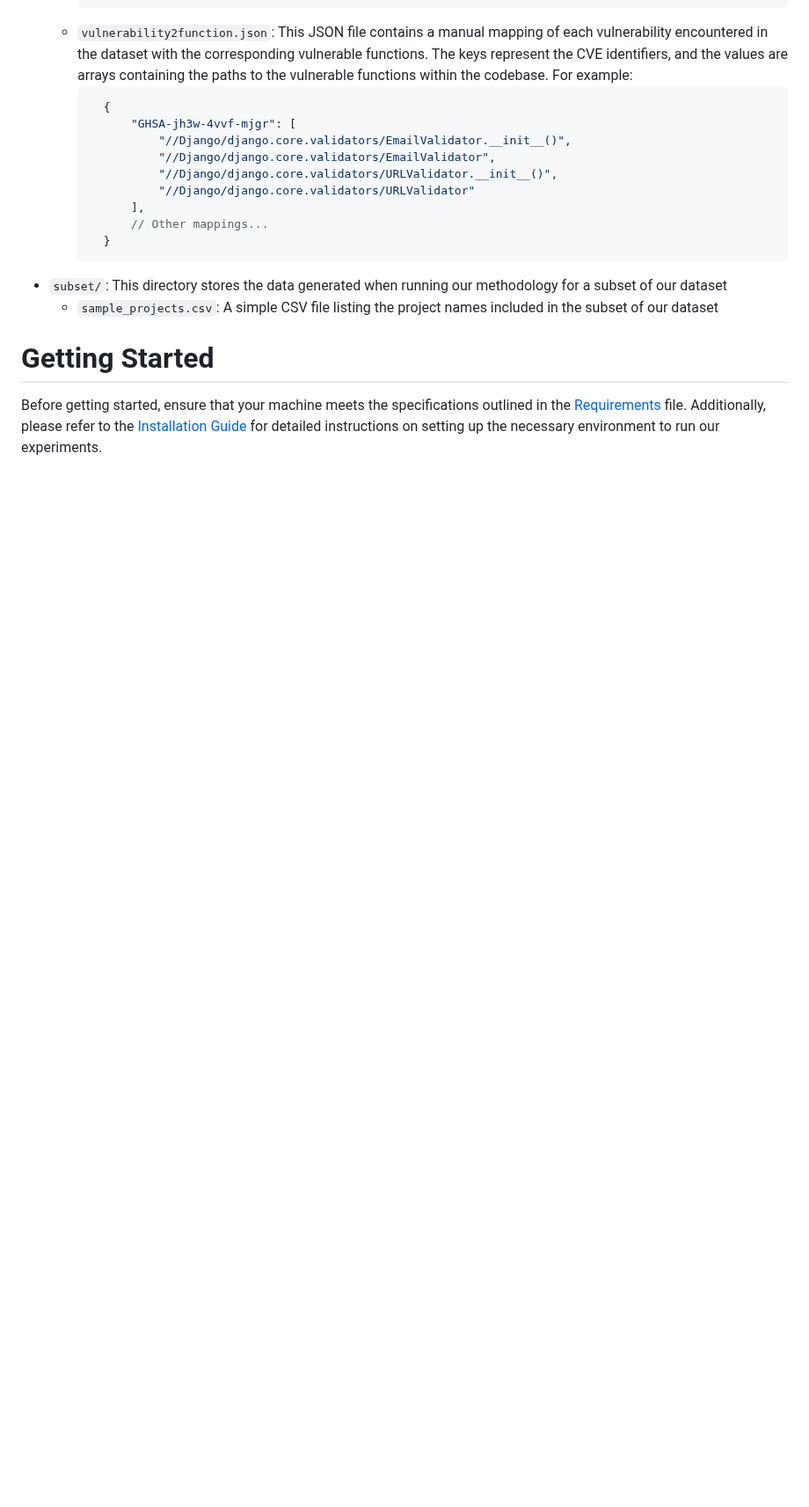
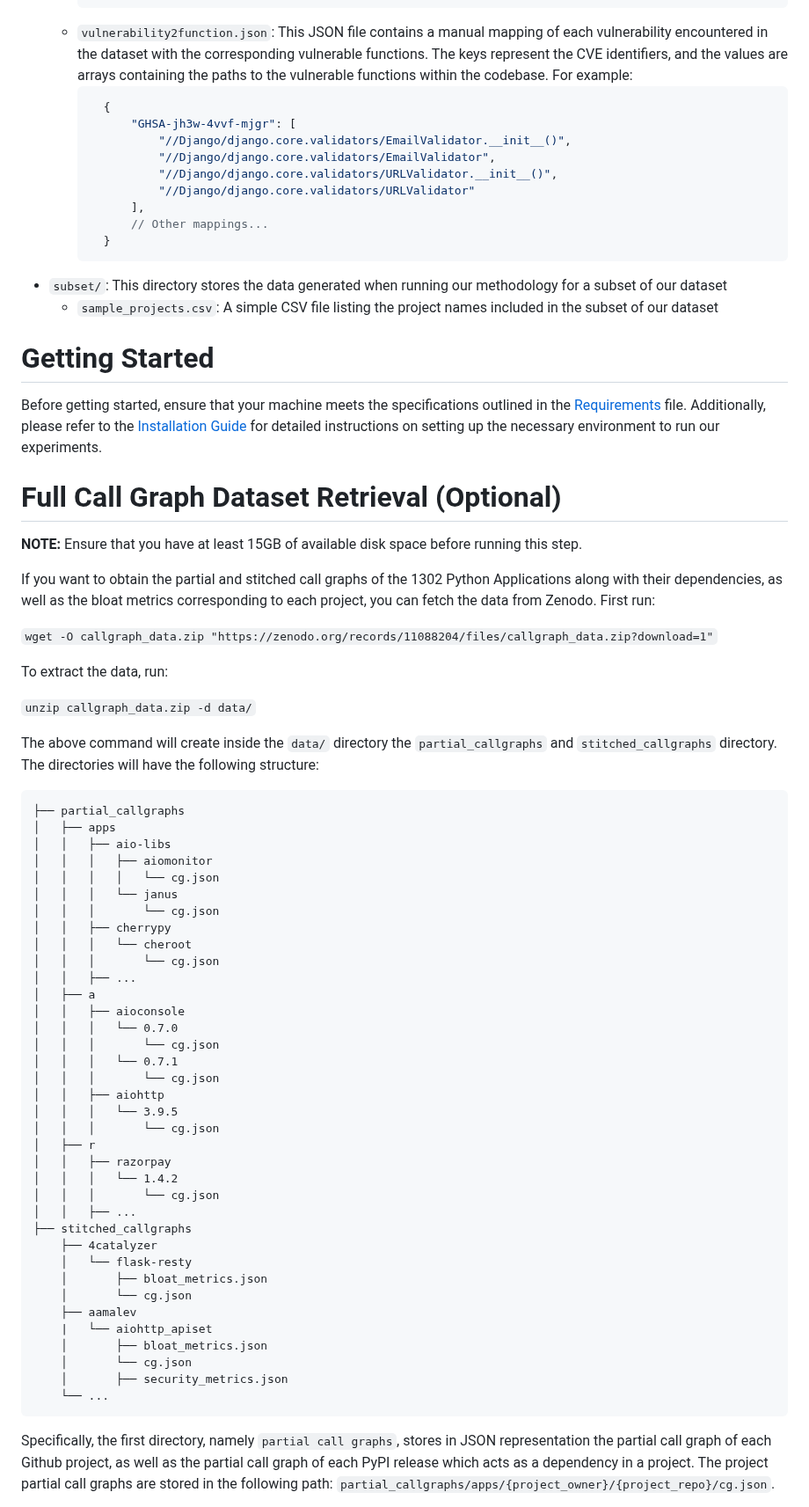
Before and after one commit to gdrosos/bloat-study-artifact, a Markdown page: README.md, the part around one of its changes. Shown at 88% size. Drawn GitHub-style; blank space fills up the shorter version.

Commit message:
Add zenodo  instructions

````diff
--- a/README.md
+++ b/README.md
@@ -232,3 +230,60 @@ Below is an example of a project entity in the JSON structure:
 Before getting started, ensure that your machine meets the specifications outlined in the [Requirements](REQUIREMENTS.md) file.
 Additionally, please refer to the [Installation Guide](INSTALL.md) for detailed instructions on setting up the necessary environment to run our experiments.
 
+
+# Full Call Graph Dataset Retrieval (Optional)
+
+**NOTE:** Ensure that you have at least 15GB of available disk space before running this step.
+
+If you want to obtain the partial and stitched call graphs of the 1302 Python Applications along with their dependencies, as well as the bloat metrics corresponding to each project,
+you can fetch the data from Zenodo. First run:
+
+`wget -O callgraph_data.zip "https://zenodo.org/records/11088204/files/callgraph_data.zip?download=1"`
+
+To extract the data, run:
+
+`unzip callgraph_data.zip -d data/`
+
+The above command will create inside the `data/` directory the `partial_callgraphs` and `stitched_callgraphs` directory. The directories will have the following structure:
+```
+├── partial_callgraphs
+│   ├── apps
+│   │   ├── aio-libs
+│   │   │   ├── aiomonitor
+│   │   │   │   └── cg.json
+│   │   │   └── janus
+│   │   │       └── cg.json
+│   │   ├── cherrypy
+│   │   │   └── cheroot
+│   │   │       └── cg.json
+│   │   ├── ...
+│   ├── a
+│   │   ├── aioconsole
+│   │   │   └── 0.7.0
+│   │   │       └── cg.json
+│   │   │   └── 0.7.1
+│   │   │       └── cg.json
+│   │   ├── aiohttp
+│   │   │   └── 3.9.5
+│   │   │       └── cg.json
+│   ├── r
+│   │   ├── razorpay
+│   │   │   └── 1.4.2
+│   │   │       └── cg.json
+│   │   ├── ...
+├── stitched_callgraphs
+    ├── 4catalyzer
+    │   └── flask-resty
+    │       ├── bloat_metrics.json
+    │       └── cg.json
+    ├── aamalev
+    |   └── aiohttp_apiset
+    │       ├── bloat_metrics.json
+    │       └── cg.json
+    │       ├── security_metrics.json
+    └── ...
+```
+Specifically, the first directory, namely `partial call graphs`, stores in JSON representation the partial call graph of each Github project, as well as the partial call graph of each PyPI release which acts as a dependency in a project.
+The project partial call graphs are stored in the following path:
+`partial_callgraphs/apps/{project_owner}/{project_repo}/cg.json`.
+
````
Also changed, not shown: other parts of README.md (+138 -93 lines).
